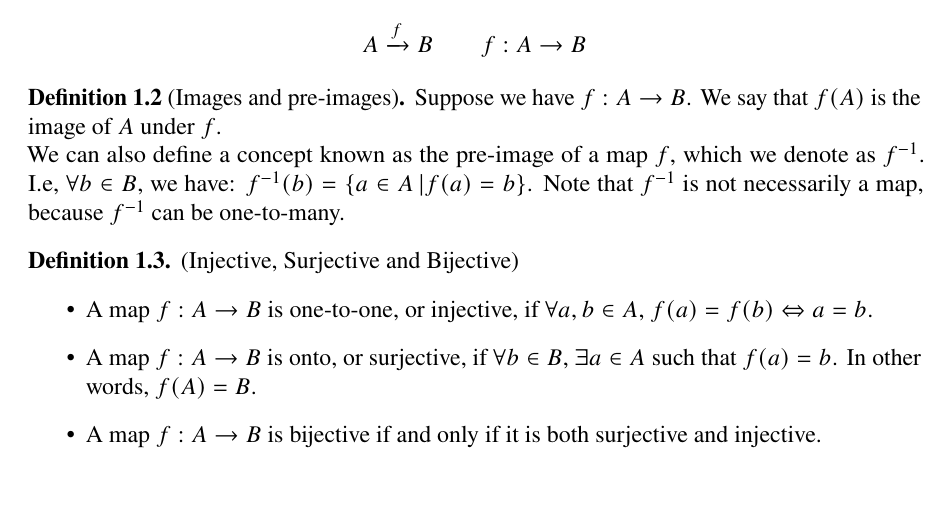
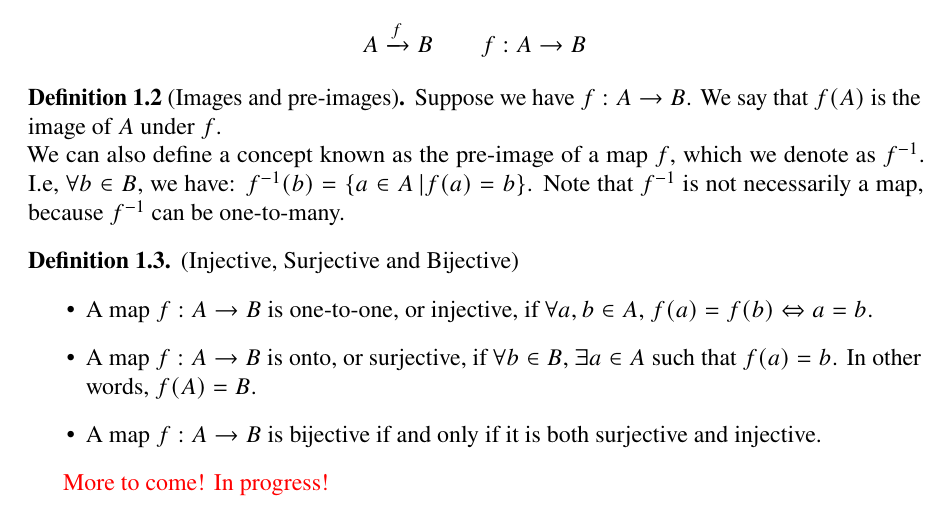
Before and after one commit to KianHwee/Physics-Notes, a LaTeX book (Differential Geometry/notes.tex, which reads Differential Geometry/chapterOneBasicTopology.tex): part of page 5 of 59, cut so that both start at the same text. Compiled offline with pdfLaTeX.

Commit message:
Made some small updates to chapter 1

```diff
--- a/Differential Geometry/chapterOneBasicTopology.tex
+++ b/Differential Geometry/chapterOneBasicTopology.tex
@@ -71,3 +71,4 @@
             \item{A map $f: A \rightarrow B$ is bijective if and only if it is both surjective and injective.}
           \end{itemize}
         \end{definition}
+        \textcolor{red}{More to come! In progress!}
```
Also changed, not shown: Differential Geometry/notes.pdf, 1 other file.
